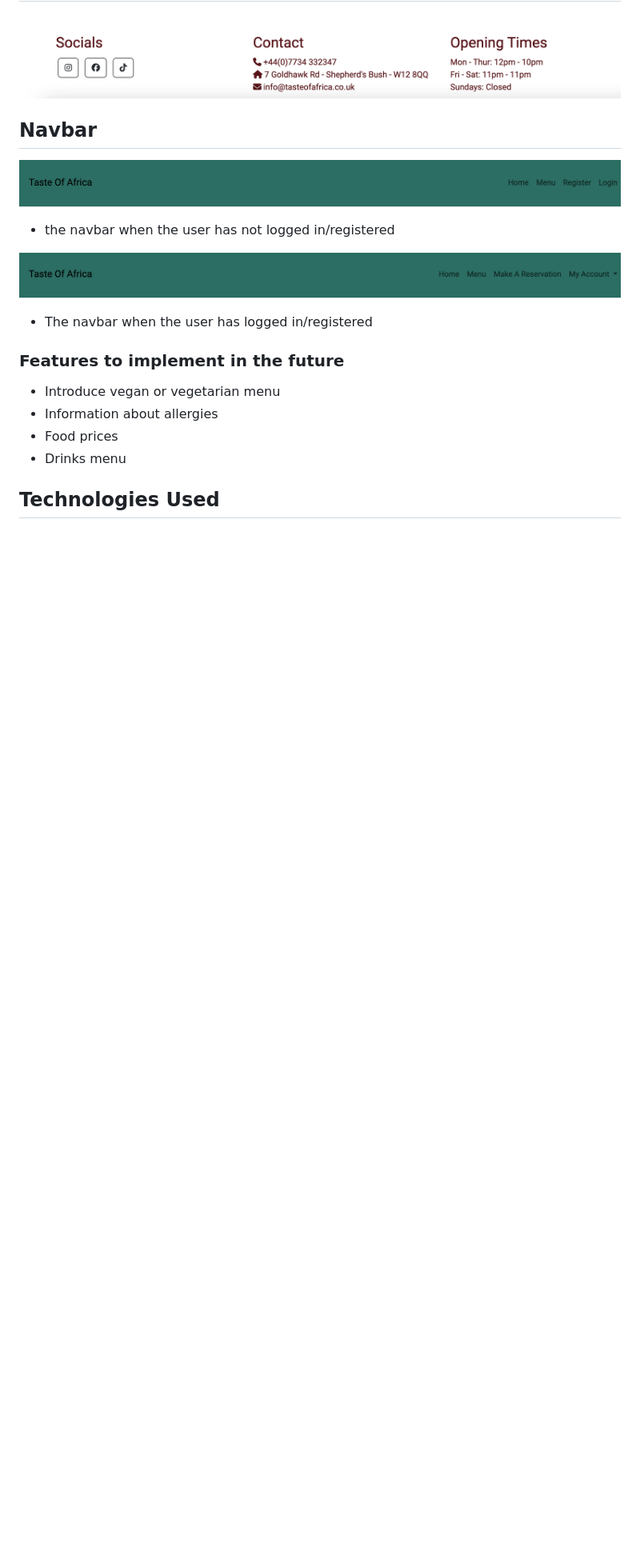
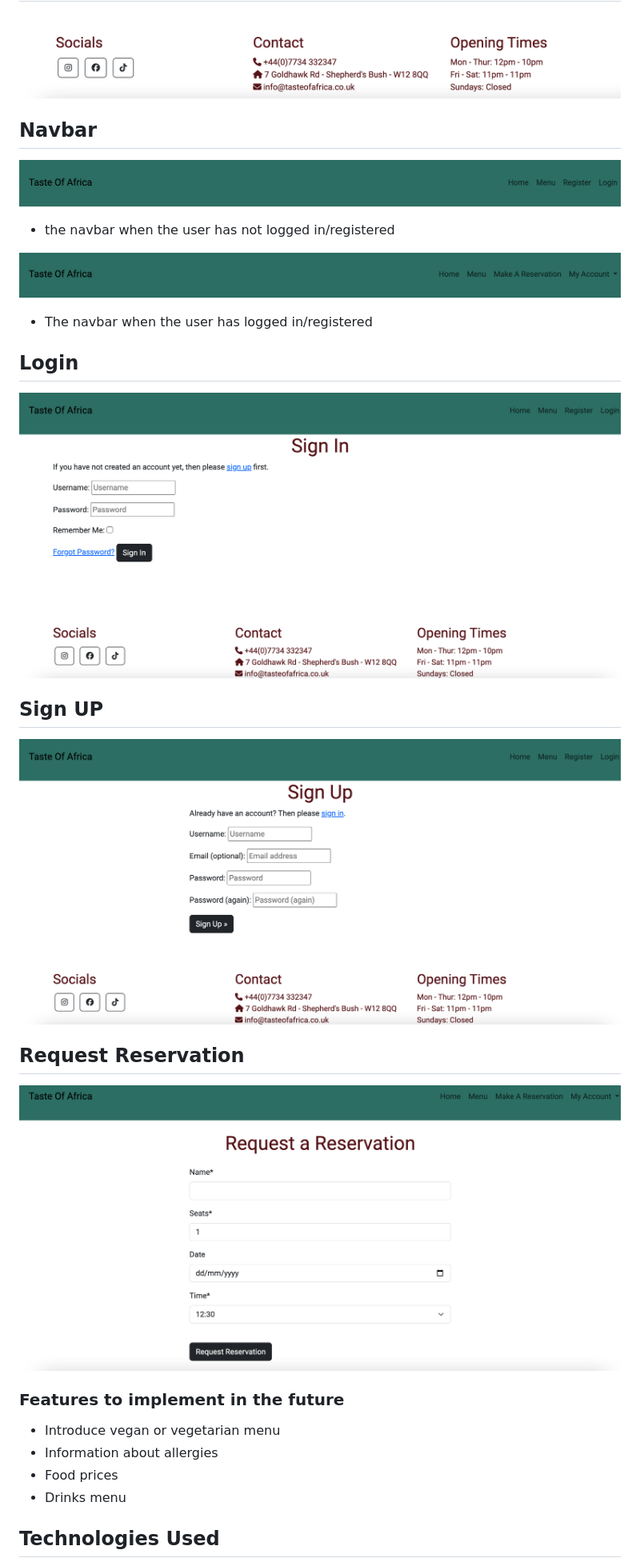
Before and after one commit to KyrianU/taste-of-africa, a Markdown page: README.md, the part around one of its changes. Shown at 80% size. GitHub-like rendering; pictures changed too: static/screenshots/login1.png (added), static/screenshots/request-res.png (added), static/screenshots/signup1.png (added); blank space fills up the shorter version.

```diff
--- a/README.md
+++ b/README.md
@@ -67,13 +67,25 @@ Taste of Africa is a restaurant website designed based to display the user their
 
  ![Footer](static/screenshots/footer1.png)
 
- ##  Navbar
+ ## Navbar
 
  ![Navbar](static/screenshots/navbar1.png)
   - the navbar when the user has not logged in/registered
 
  ![Navbar](static/screenshots/navbar.png)
   - The navbar when the user has logged in/registered
+
+## Login
+
+![Login](static/screenshots/login1.png)
+
+## Sign UP
+
+![Signup](static/screenshots/signup1.png)
+
+## Request Reservation
+
+![Reservation](static/screenshots/request-res.png)
 
 ### Features to implement in the future
 
```
Also changed, not shown: other parts of README.md (+25 -0 lines), 3 other files.
